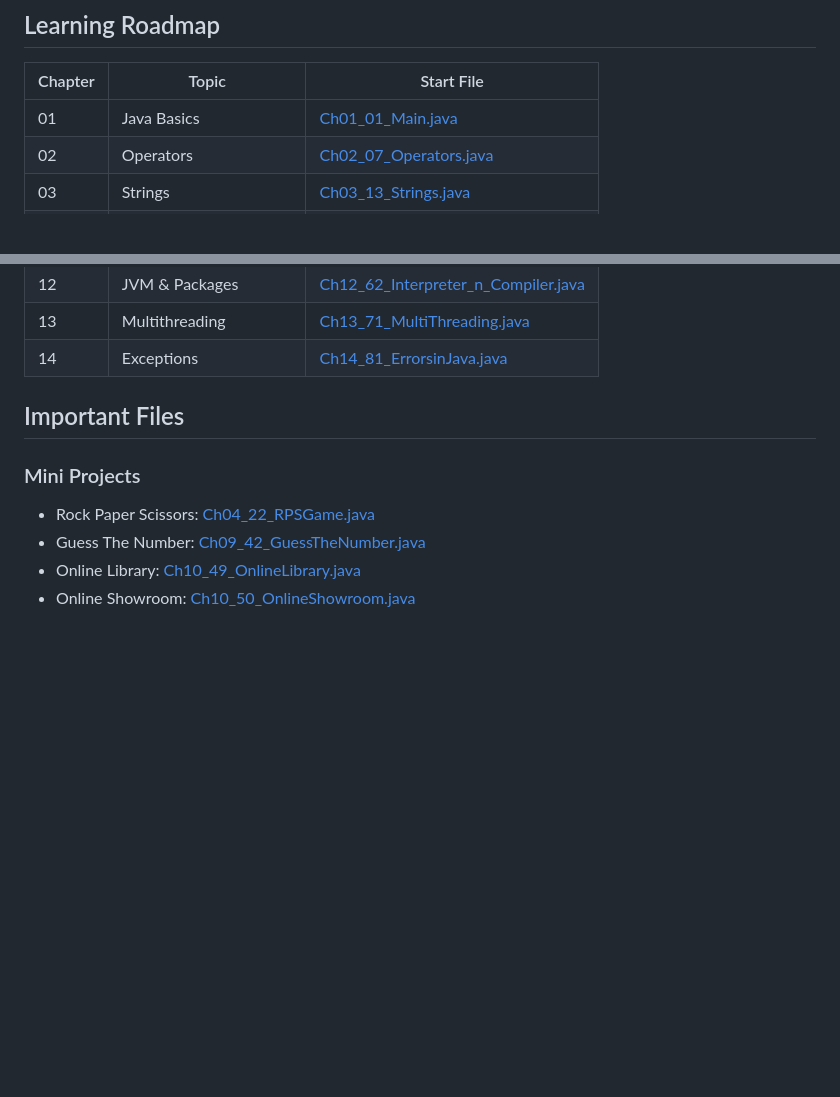
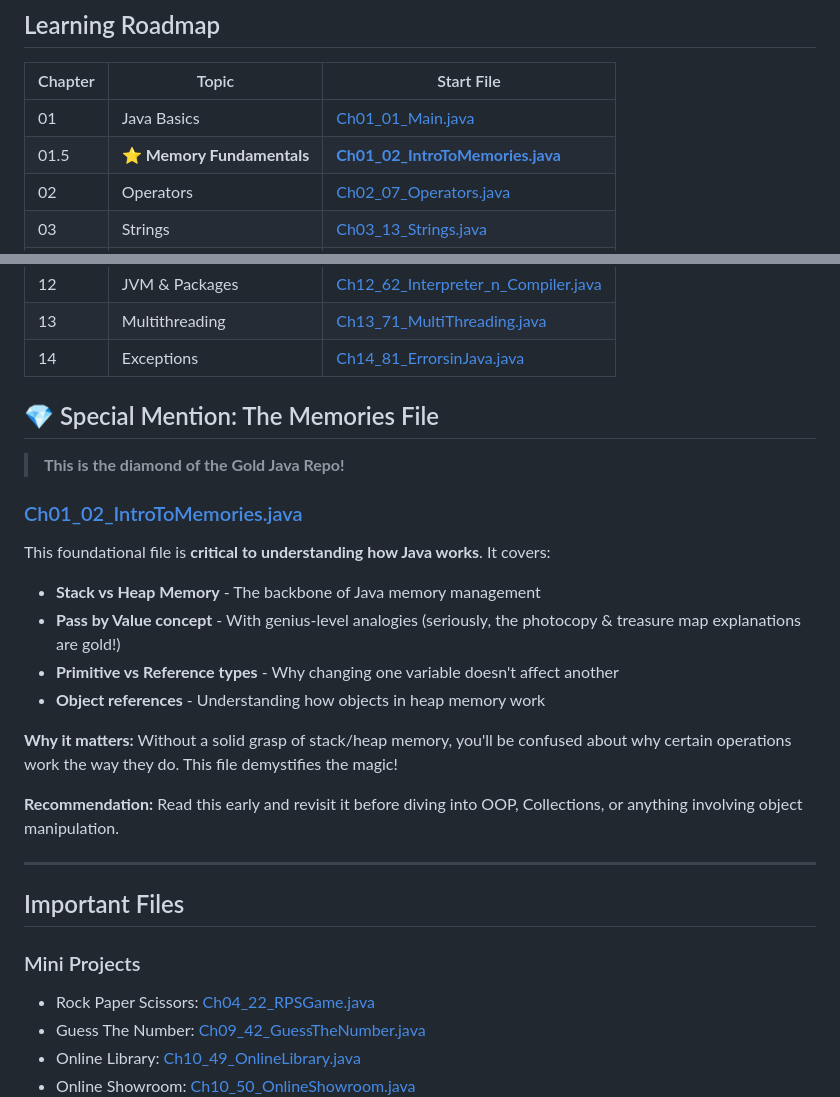
Before and after one commit to VedisVigourous/LearnJava, a Markdown page: README.md, 2 parts joined by grey strips. Rendered like a GitHub page; blank space fills up the shorter version.

Commit message:
Readme v1.2

```diff
--- a/README.md
+++ b/README.md
@@ -56,6 +56,7 @@ MyJavaDocs/                    # Generated JavaDocs
 | Chapter | Topic | Start File |
 | --- | --- | --- |
 | 01 | Java Basics | [Ch01_01_Main.java](src/Ch01_01_Main.java) |
+| 01.5 | **⭐ Memory Fundamentals** | **[Ch01_02_IntroToMemories.java](src/Ch01_02_IntroToMemories.java)** |
 | 02 | Operators | [Ch02_07_Operators.java](src/Ch02_07_Operators.java) |
 | 03 | Strings | [Ch03_13_Strings.java](src/Ch03_13_Strings.java) |
 | 04 | Conditionals & Switch | [Ch04_17_Conditionals.java](src/Ch04_17_Conditionals.java) |
@@ -69,6 +70,25 @@ MyJavaDocs/                    # Generated JavaDocs
 | 12 | JVM & Packages | [Ch12_62_Interpreter_n_Compiler.java](src/Ch12_62_Interpreter_n_Compiler.java) |
 | 13 | Multithreading | [Ch13_71_MultiThreading.java](src/Ch13_71_MultiThreading.java) |
 | 14 | Exceptions | [Ch14_81_ErrorsinJava.java](src/Ch14_81_ErrorsinJava.java) |
+
+## 💎 Special Mention: The Memories File
+
+> **This is the diamond of the Gold Java Repo!**
+
+### [Ch01_02_IntroToMemories.java](src/Ch01_02_IntroToMemories.java)
+
+This foundational file is **critical to understanding how Java works**. It covers:
+
+- **Stack vs Heap Memory** - The backbone of Java memory management
+- **Pass by Value concept** - With genius-level analogies (seriously, the photocopy & treasure map explanations are gold!)
+- **Primitive vs Reference types** - Why changing one variable doesn't affect another
+- **Object references** - Understanding how objects in heap memory work
+
+**Why it matters:** Without a solid grasp of stack/heap memory, you'll be confused about why certain operations work the way they do. This file demystifies the magic!
+
+**Recommendation:** Read this early and revisit it before diving into OOP, Collections, or anything involving object manipulation.
+
+---
 
 ## Important Files
 
```
